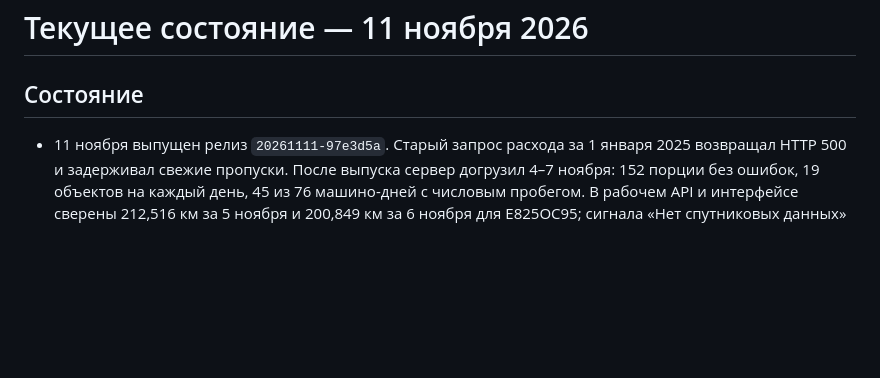
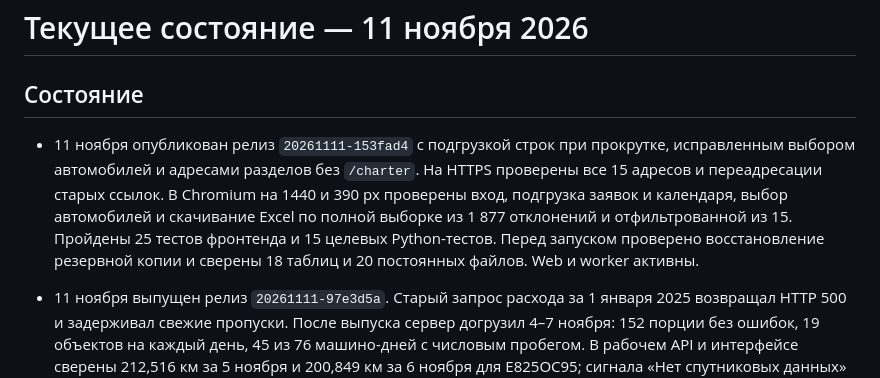
Before and after one commit to MustafaProger/planner, a Markdown page: project/status.md, the part around the change. Drawn GitHub-style; blank space fills up the shorter version.

Commit message:
Record CharterStats scrolling and routes deployment

```diff
--- a/project/status.md
+++ b/project/status.md
@@ -1,6 +1,8 @@
 # Текущее состояние — 11 ноября 2026
 
 ## Состояние
+
+- 11 ноября опубликован релиз `20261111-153fad4` с подгрузкой строк при прокрутке, исправленным выбором автомобилей и адресами разделов без `/charter`. На HTTPS проверены все 15 адресов и переадресации старых ссылок. В Chromium на 1440 и 390 px проверены вход, подгрузка заявок и календаря, выбор автомобилей и скачивание Excel по полной выборке из 1 877 отклонений и отфильтрованной из 15. Пройдены 25 тестов фронтенда и 15 целевых Python-тестов. Перед запуском проверено восстановление резервной копии и сверены 18 таблиц и 20 постоянных файлов. Web и worker активны.
 
 - 11 ноября выпущен релиз `20261111-97e3d5a`. Старый запрос расхода за 1 января 2025 возвращал HTTP 500 и задерживал свежие пропуски. После выпуска сервер догрузил 4–7 ноября: 152 порции без ошибок, 19 объектов на каждый день, 45 из 76 машино-дней с числовым пробегом. В рабочем API и интерфейсе сверены 212,516 км за 5 ноября и 200,849 км за 6 ноября для Е825ОС95; сигнала «Нет спутниковых данных» за эти две даты больше нет. В рабочем Chromium на 1440 и 390 px проверены скачивание Excel из реестра и детализации, все 750 строк выборки за 4–7 ноября и 6 строк после поиска. Локально пройдены 79 целевых тестов Python и 25 тестов фронтенда, выгрузка проверена в Chromium и WebKit. Перед запуском сверены 18 таблиц и 20 постоянных файлов, резервная копия проверена.
 
```
